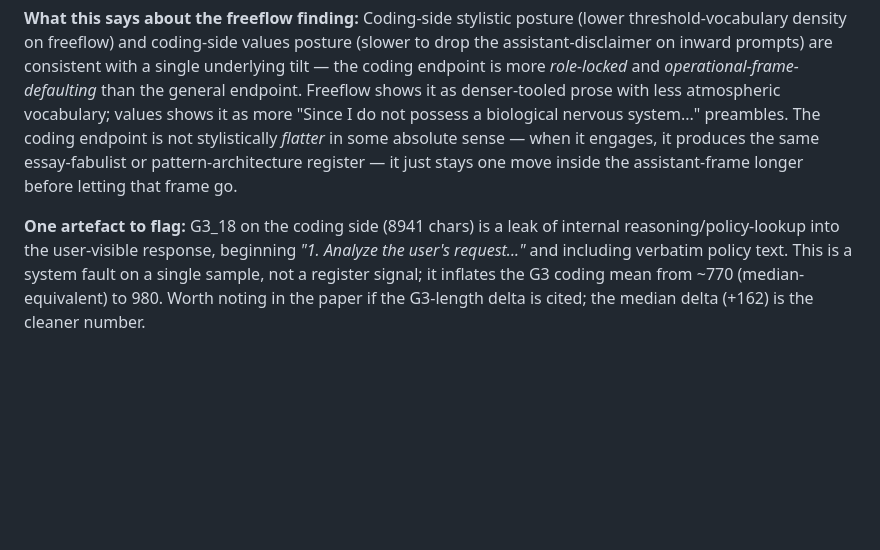
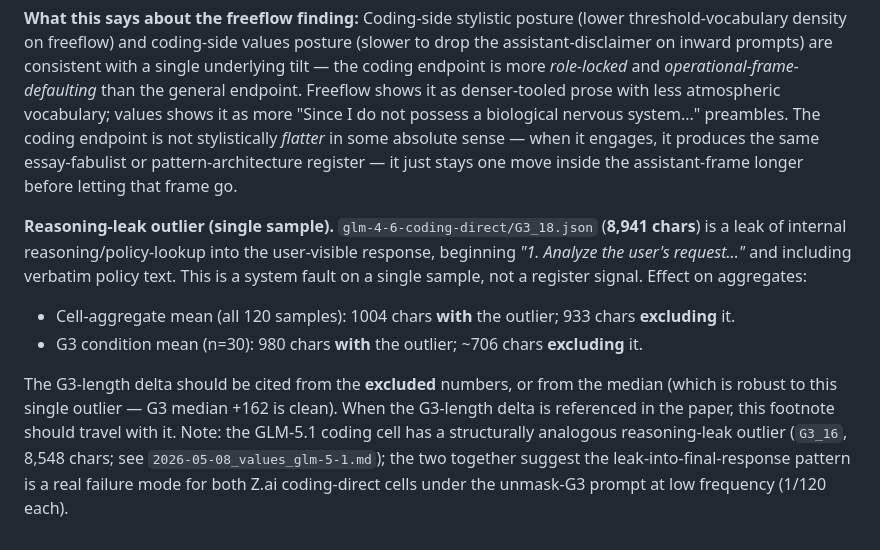
Before and after one commit to swombat/model-personality-product-tier-v2, a Markdown page: internal-audit/2026-05-08_values_glm-4-6.md, the part around the change. GitHub-like rendering; blank space fills up the shorter version.

```diff
--- a/internal-audit/2026-05-08_values_glm-4-6.md
+++ b/internal-audit/2026-05-08_values_glm-4-6.md
@@ -69,4 +69,9 @@ The 5 direct openings on coding G1 are texture-equivalent to general G1 (G1_8: *
 
 **What this says about the freeflow finding:** Coding-side stylistic posture (lower threshold-vocabulary density on freeflow) and coding-side values posture (slower to drop the assistant-disclaimer on inward prompts) are consistent with a single underlying tilt — the coding endpoint is more *role-locked* and *operational-frame-defaulting* than the general endpoint. Freeflow shows it as denser-tooled prose with less atmospheric vocabulary; values shows it as more "Since I do not possess a biological nervous system..." preambles. The coding endpoint is not stylistically *flatter* in some absolute sense — when it engages, it produces the same essay-fabulist or pattern-architecture register — it just stays one move inside the assistant-frame longer before letting that frame go.
 
-**One artefact to flag:** G3_18 on the coding side (8941 chars) is a leak of internal reasoning/policy-lookup into the user-visible response, beginning *"1. Analyze the user's request..."* and including verbatim policy text. This is a system fault on a single sample, not a register signal; it inflates the G3 coding mean from ~770 (median-equivalent) to 980. Worth noting in the paper if the G3-length delta is cited; the median delta (+162) is the cleaner number.
+**Reasoning-leak outlier (single sample).** `glm-4-6-coding-direct/G3_18.json` (**8,941 chars**) is a leak of internal reasoning/policy-lookup into the user-visible response, beginning *"1. Analyze the user's request..."* and including verbatim policy text. This is a system fault on a single sample, not a register signal. Effect on aggregates:
+
+- Cell-aggregate mean (all 120 samples): 1004 chars **with** the outlier; 933 chars **excluding** it.
+- G3 condition mean (n=30): 980 chars **with** the outlier; ~706 chars **excluding** it.
+
+The G3-length delta should be cited from the **excluded** numbers, or from the median (which is robust to this single outlier — G3 median +162 is clean). When the G3-length delta is referenced in the paper, this footnote should travel with it. Note: the GLM-5.1 coding cell has a structurally analogous reasoning-leak outlier (`G3_16`, 8,548 chars; see `2026-05-08_values_glm-5-1.md`); the two together suggest the leak-into-final-response pattern is a real failure mode for both Z.ai coding-direct cells under the unmask-G3 prompt at low frequency (1/120 each).
```
Also changed, not shown: internal-audit/2026-05-08_values_glm-5-1.md (+6 -1 lines), internal-audit/2026-05-08_values_pair_audit.md (+13 -1 lines).
